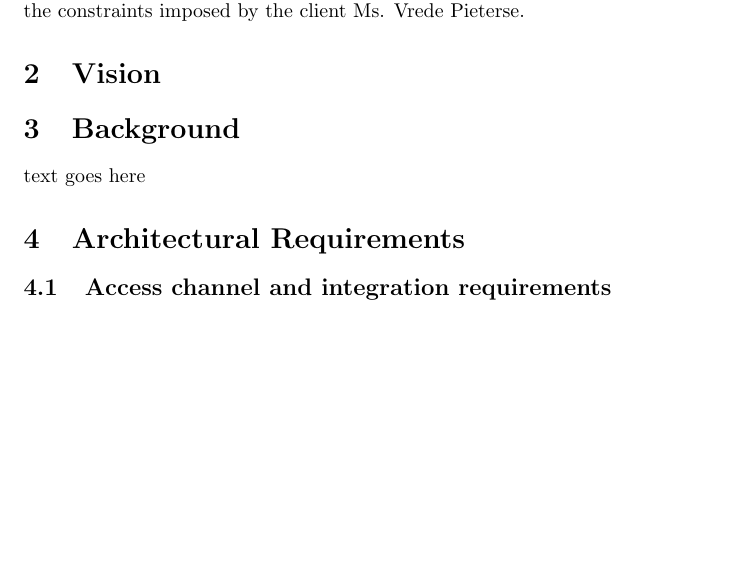
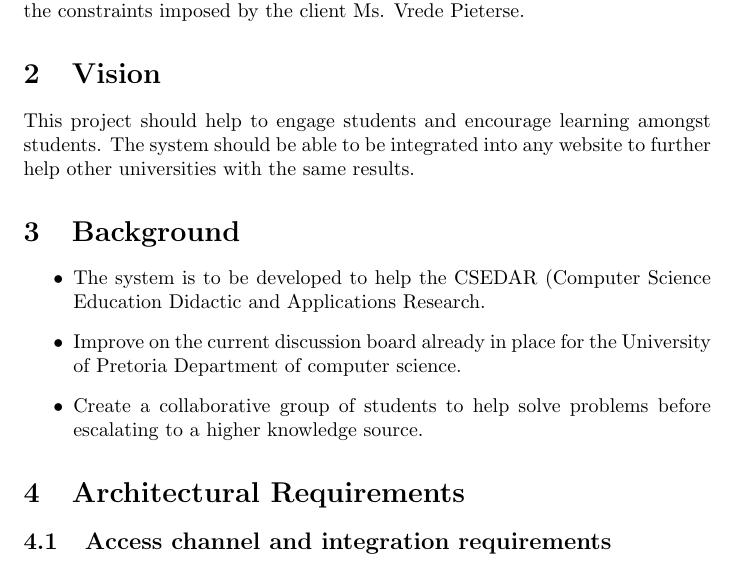
Before and after one commit to MatthewGouws/COS301_Architectural_5a, a LaTeX document (LaTeX/Requirements.tex): part of page 3 of 9, cut so that both start at the same text, the shorter picture padded with empty space. Compiled offline with pdfLaTeX.

Commit message:
Added Background and Vision

```diff
--- a/LaTeX/Requirements.tex
+++ b/LaTeX/Requirements.tex
@@ -15,10 +15,15 @@
 The Buzz system is to be developed to enhance user interaction by means of a online discussion board, this board will have multiple components to allow for better user interactions by means of rewards, ranks and privileges. This document serves as the Architectural specifications for the Buzz system. Including the constraints imposed by the client Ms. Vrede Pieterse.
 
 \section{Vision}
-
+This project should help to engage students and encourage learning amongst students. The system should be able to be integrated into any website to further help other universities with the same results.
 
 \section{Background}
-text goes here
+\begin{itemize}
+\item The system is to be developed to help the CSEDAR (Computer Science Education Didactic and Applications Research.
+\item Improve on the current discussion board already in place for the University of Pretoria Department of computer science.
+\item Create a collaborative group of students to help solve problems before escalating to a higher knowledge source.
+\end{itemize}
+
 
 \section{Architectural Requirements}
 \subsection{Access channel and integration requirements}
```
Also changed, not shown: LaTeX/Requirements.pdf, 4 other files.
